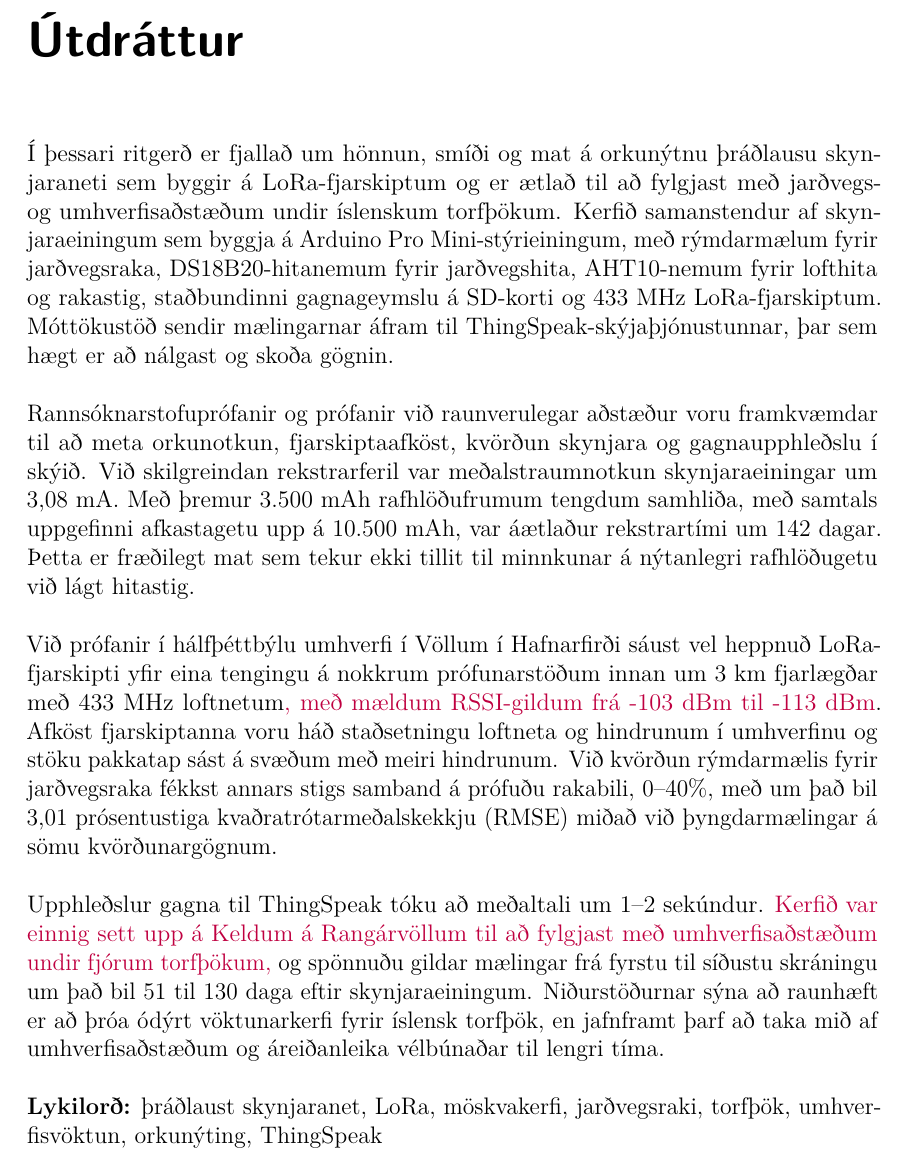
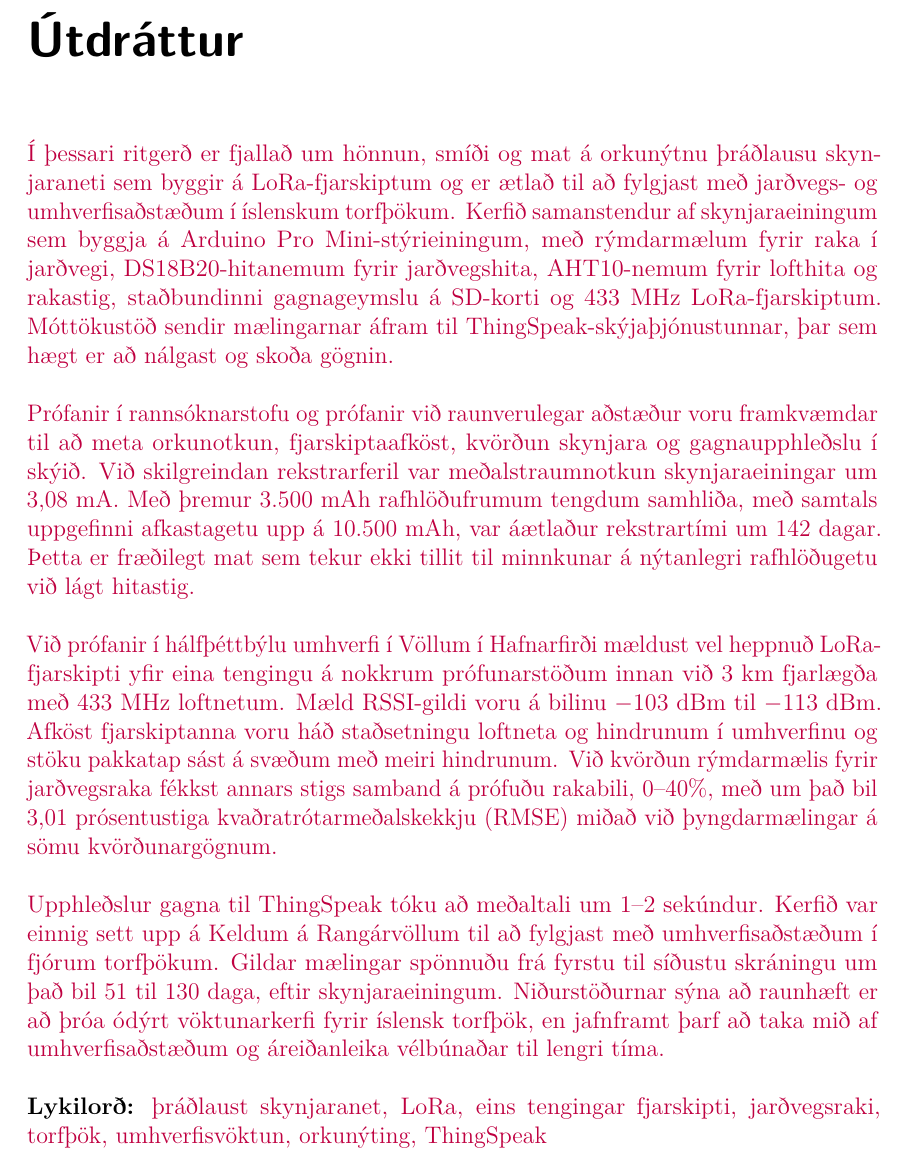
Before and after one commit to JezT25/msc-thesis-lora-turf-roof-monitoring, a LaTeX thesis (main.tex): part of page 9 of 137, cut so that both start at the same text. Compiled offline with pdfLaTeX.

Commit message:
Update Icelandic abstract

```diff
--- a/main.tex
+++ b/main.tex
@@ -237,16 +237,16 @@ During cloud integration tests, ThingSpeak uploads took approximately 1--2 secon
 
 \chapter*{Útdráttur}
 \addcontentsline{toc}{chapter}{Útdráttur}
-Í þessari ritgerð er fjallað um hönnun, smíði og mat á orkunýtnu þráðlausu skynjaraneti sem byggir á LoRa-fjarskiptum og er ætlað til að fylgjast með jarðvegs- og umhverfisaðstæðum undir íslenskum torfþökum. Kerfið samanstendur af skynjaraeiningum sem byggja á Arduino Pro Mini-stýrieiningum, með rýmdarmælum fyrir jarðvegsraka, DS18B20-hitanemum fyrir jarðvegshita, AHT10-nemum fyrir lofthita og rakastig, staðbundinni gagnageymslu á SD-korti og 433 MHz LoRa-fjarskiptum. Móttökustöð sendir mælingarnar áfram til ThingSpeak-skýjaþjónustunnar, þar sem hægt er að nálgast og skoða gögnin.
+\draftchange{Í þessari ritgerð er fjallað um hönnun, smíði og mat á orkunýtnu þráðlausu skynjaraneti sem byggir á LoRa-fjarskiptum og er ætlað til að fylgjast með jarðvegs- og umhverfisaðstæðum í íslenskum torfþökum. Kerfið samanstendur af skynjaraeiningum sem byggja á Arduino Pro Mini-stýrieiningum, með rýmdarmælum fyrir raka í jarðvegi, DS18B20-hitanemum fyrir jarðvegshita, AHT10-nemum fyrir lofthita og rakastig, staðbundinni gagnageymslu á SD-korti og 433 MHz LoRa-fjarskiptum. Móttökustöð sendir mælingarnar áfram til ThingSpeak-skýjaþjónustunnar, þar sem hægt er að nálgast og skoða gögnin.}
 
-Rannsóknarstofuprófanir og prófanir við raunverulegar aðstæður voru framkvæmdar til að meta orkunotkun, fjarskiptaafköst, kvörðun skynjara og gagnaupphleðslu í skýið. Við skilgreindan rekstrarferil var meðalstraumnotkun skynjaraeiningar um 3,08 mA. Með þremur 3.500 mAh rafhlöðufrumum tengdum samhliða, með samtals uppgefinni afkastagetu upp á 10.500 mAh, var áætlaður rekstrartími um 142 dagar. Þetta er fræðilegt mat sem tekur ekki tillit til minnkunar á nýtanlegri rafhlöðugetu við lágt hitastig.
+\draftchange{Prófanir í rannsóknarstofu og prófanir við raunverulegar aðstæður voru framkvæmdar til að meta orkunotkun, fjarskiptaafköst, kvörðun skynjara og gagnaupphleðslu í skýið. Við skilgreindan rekstrarferil var meðalstraumnotkun skynjaraeiningar um 3,08 mA. Með þremur 3.500 mAh rafhlöðufrumum tengdum samhliða, með samtals uppgefinni afkastagetu upp á 10.500 mAh, var áætlaður rekstrartími um 142 dagar. Þetta er fræðilegt mat sem tekur ekki tillit til minnkunar á nýtanlegri rafhlöðugetu við lágt hitastig.}
 
-Við prófanir í hálfþéttbýlu umhverfi í Völlum í Hafnarfirði sáust vel heppnuð LoRa-fjarskipti yfir eina tengingu á nokkrum prófunarstöðum innan um 3 km fjarlægðar með 433 MHz loftnetum\draftchange{, með mældum RSSI-gildum frá -103 dBm til -113 dBm}. Afköst fjarskiptanna voru háð staðsetningu loftneta og hindrunum í umhverfinu og stöku pakkatap sást á svæðum með meiri hindrunum. Við kvörðun rýmdarmælis fyrir jarðvegsraka fékkst annars stigs samband á prófuðu rakabili, 0--40\%, með um það bil 3,01 prósentustiga kvaðratrótarmeðalskekkju (RMSE) miðað við þyngdarmælingar á sömu kvörðunargögnum.
+\draftchange{Við prófanir í hálfþéttbýlu umhverfi í Völlum í Hafnarfirði mældust vel heppnuð LoRa-fjarskipti yfir eina tengingu á nokkrum prófunarstöðum innan við 3 km fjarlægða með 433 MHz loftnetum. Mæld RSSI-gildi voru á bilinu $-103$ dBm til $-113$ dBm. Afköst fjarskiptanna voru háð staðsetningu loftneta og hindrunum í umhverfinu og stöku pakkatap sást á svæðum með meiri hindrunum. Við kvörðun rýmdarmælis fyrir jarðvegsraka fékkst annars stigs samband á prófuðu rakabili, 0--40\%, með um það bil 3,01 prósentustiga kvaðratrótarmeðalskekkju (RMSE) miðað við þyngdarmælingar á sömu kvörðunargögnum.}
 
-Upphleðslur gagna til ThingSpeak tóku að meðaltali um 1--2 sekúndur. \draftchange{Kerfið var einnig sett upp á Keldum á Rangárvöllum til að fylgjast með umhverfisaðstæðum undir fjórum torfþökum,} og spönnuðu gildar mælingar frá fyrstu til síðustu skráningu um það bil 51 til 130 daga eftir skynjaraeiningum. Niðurstöðurnar sýna að raunhæft er að þróa ódýrt vöktunarkerfi fyrir íslensk torfþök, en jafnframt þarf að taka mið af umhverfisaðstæðum og áreiðanleika vélbúnaðar til lengri tíma.
+\draftchange{Upphleðslur gagna til ThingSpeak tóku að meðaltali um 1--2 sekúndur. Kerfið var einnig sett upp á Keldum á Rangárvöllum til að fylgjast með umhverfisaðstæðum í fjórum torfþökum. Gildar mælingar spönnuðu frá fyrstu til síðustu skráningu um það bil 51 til 130 daga, eftir skynjaraeiningum. Niðurstöðurnar sýna að raunhæft er að þróa ódýrt vöktunarkerfi fyrir íslensk torfþök, en jafnframt þarf að taka mið af umhverfisaðstæðum og áreiðanleika vélbúnaðar til lengri tíma.}
 
 \vfill
-\textbf{Lykilorð:} þráðlaust skynjaranet, LoRa, möskvakerfi, jarðvegsraki, torfþök, umhverfisvöktun, orkunýting, ThingSpeak
+\textbf{Lykilorð:} \draftchange{þráðlaust skynjaranet, LoRa, eins tengingar fjarskipti, jarðvegsraki, torfþök, umhverfisvöktun, orkunýting, ThingSpeak}
 
 \chapter*{Acknowledgements}
 \addcontentsline{toc}{chapter}{Acknowledgements}
```
